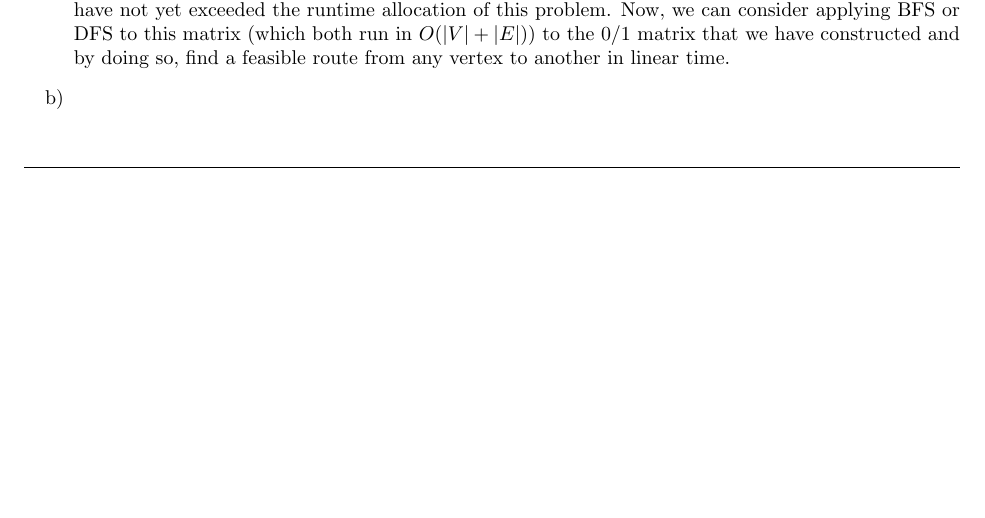
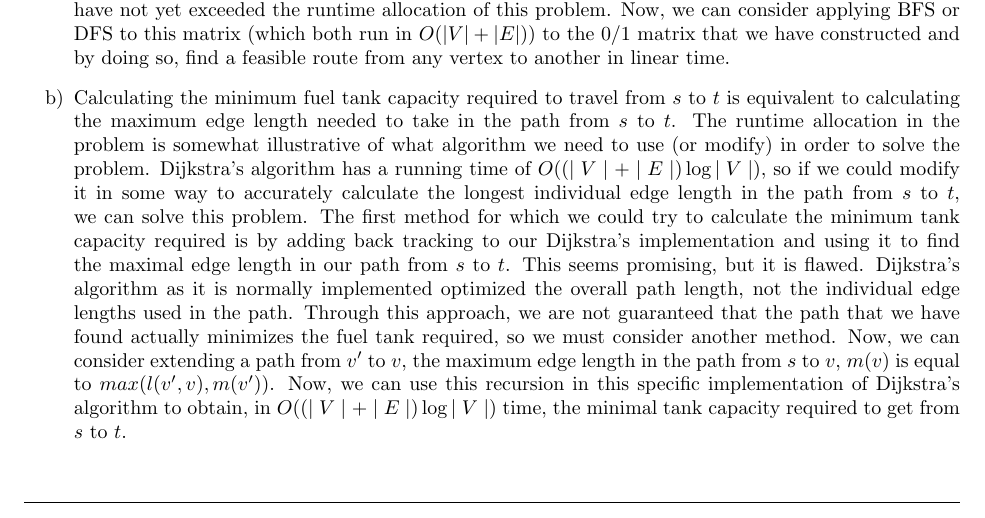
Before and after one commit to Poly1581/CS141HW4, a LaTeX problem sheet (hw4_spr22.tex): part of page 5 of 6 before the commit and part of page 4 of 5 after it, cut so that both start at the same text, the shorter picture padded with empty space. Compiled offline with pdfLaTeX.

Commit message:
Finished problem 4

```diff
--- a/hw4_spr22.tex
+++ b/hw4_spr22.tex
@@ -157,7 +157,7 @@ You are given a set of cities, along with the pattern of highways between them,
 \begin{solution}
 \begin{itemize}
 	\item[a)]{} I will assume, for the rest of this problem, that the edges in this graph (the highways between cities) are given in the form of an adjacency matrix.  This is for the fact that there are no parallel edges (edges between the same two vertices) in an adjacency matrix and this simplifies the problem.  However, in the case that the edges are not given in the form of an adjacency matrix, it is fairly simple to map the edges to an adjacency matrix by eliminating parallel edges through only considering the shortest edge (highway) between any two given cities.  Now, considering that we have the edges listed in an adjacency matrix, we can apply a clamping function to transform it into a $0/1$ adjacency matrix.  This effectively entails iterating over each edge and setting it to 1 if it is less than the length that we can drive and 0 if it is longer than we can drive.  Now, we effectively have a $0/1$ adjacency matrix that represents which roads we can and cannot travel on, and we can actually begin our algorithm. Note, however that each of these operations is linear with respect to the number of edges that are in the graph ($|E|$) and so we have not yet exceeded the runtime allocation of this problem.  Now, we can consider applying BFS or DFS to this matrix (which both run in $O(|V|+|E|)$) to the $0/1$ matrix that we have constructed and by doing so, find a feasible route from any vertex to another in linear time.
-	\item[b)]{}
+	\item[b)]{} Calculating the minimum fuel tank capacity required to travel from $s$ to $t$ is equivalent to calculating the maximum edge length needed to take in the path from $s$ to $t$.  The runtime allocation in the problem is somewhat illustrative of what algorithm we need to use (or modify) in order to solve the problem.  Dijkstra's algorithm has a running time of $O((\mid V \mid + \mid E \mid) \log {\mid V \mid})$, so if we could modify it in some way to accurately calculate the longest individual edge length in the path from $s$ to $t$, we can solve this problem.  The first method for which we could try to calculate the minimum tank capacity required is by adding back tracking to our Dijkstra's implementation and using it to find the maximal edge length in our path from $s$ to $t$.  This seems promising, but it is flawed.  Dijkstra's algorithm as it is normally implemented optimized the overall path length, not the individual edge lengths used in the path.  Through this approach, we are not guaranteed that the path that we have found actually minimizes the fuel tank required, so we must consider another method.  Now, we can consider extending a path from $v'$ to $v$, the maximum edge length in the path from $s$ to $v$, $m(v)$ is equal to $max(l(v',v),m(v'))$.  Now, we can use this recursion in this specific implementation of Dijkstra's algorithm to obtain, in $O((\mid V \mid + \mid E \mid) \log {\mid V \mid})$ time, the minimal tank capacity required to get from $s$ to $t$.
 \end{itemize}
 \end{solution}
 
```
Also changed, not shown: hw4_spr22.tex (8 more changed lines).
